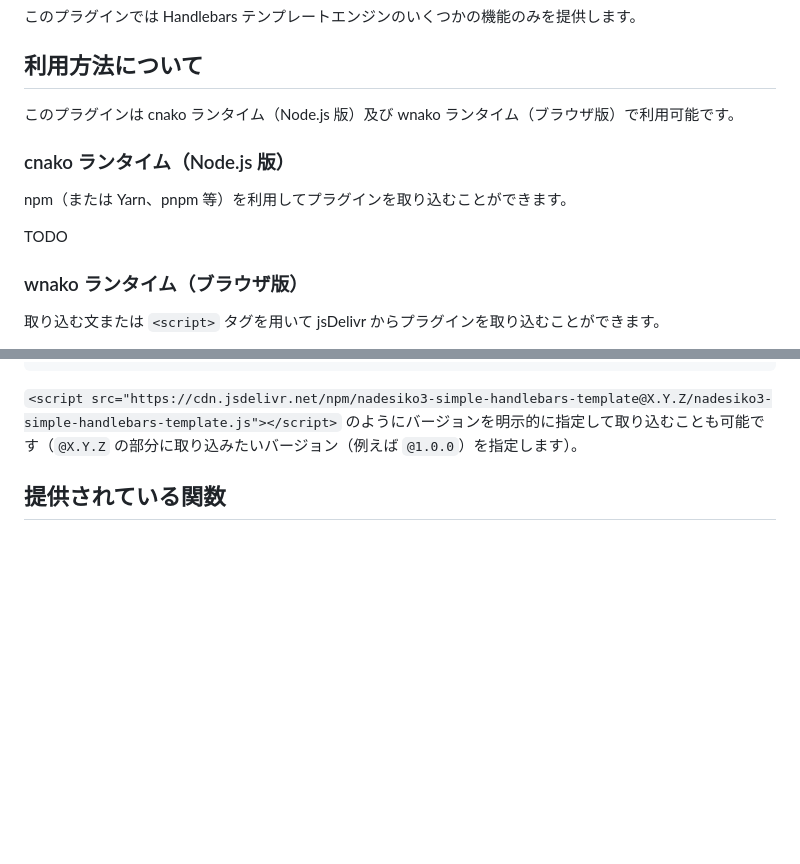
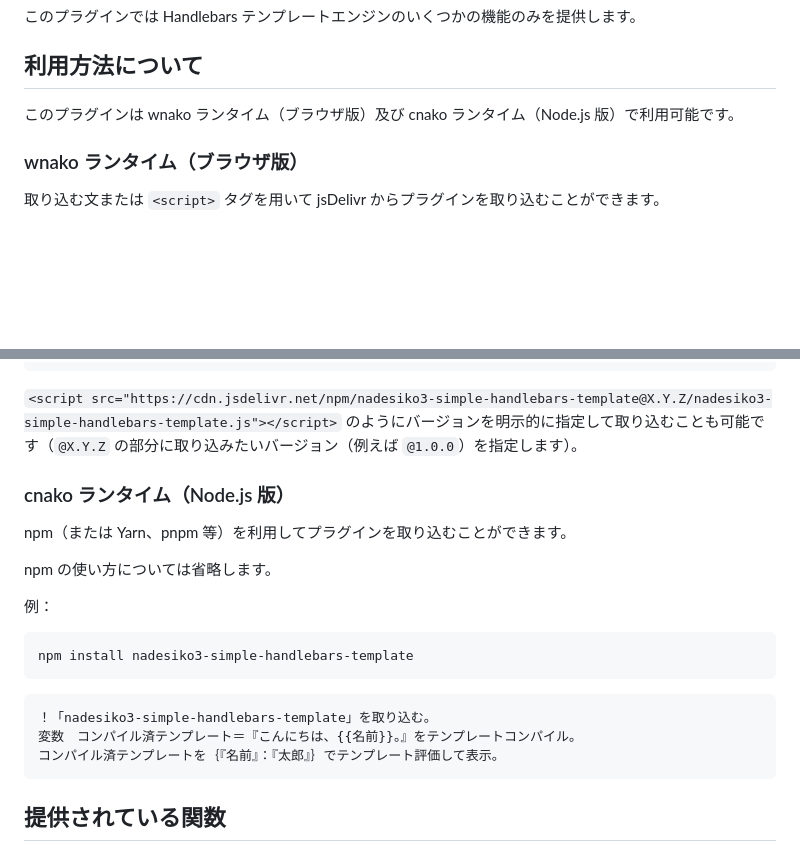
Before and after one commit to nekonoshiri/nadesiko3-simple-handlebars-template, a Markdown page: README.md, 2 parts joined by grey strips. GitHub-like rendering; blank space fills up the shorter version.

Commit message:
README に cnako ランタイムでの利用方法について追記

````diff
--- a/README.md
+++ b/README.md
@@ -10,13 +10,7 @@
 
 ## 利用方法について
 
-このプラグインは cnako ランタイム（Node.js 版）及び wnako ランタイム（ブラウザ版）で利用可能です。
-
-### cnako ランタイム（Node.js 版）
-
-npm（または Yarn、pnpm 等）を利用してプラグインを取り込むことができます。
-
-TODO
+このプラグインは wnako ランタイム（ブラウザ版）及び cnako ランタイム（Node.js 版）で利用可能です。
 
 ### wnako ランタイム（ブラウザ版）
 
@@ -51,6 +45,24 @@ HTML 内で `<script>` タグを用いて取り込むことも可能です：
 ```
 
 `<script src="https://cdn.jsdelivr.net/npm/nadesiko3-simple-handlebars-template@X.Y.Z/nadesiko3-simple-handlebars-template.js"></script>` のようにバージョンを明示的に指定して取り込むことも可能です（`@X.Y.Z` の部分に取り込みたいバージョン（例えば `@1.0.0`）を指定します）。
+
+### cnako ランタイム（Node.js 版）
+
+npm（または Yarn、pnpm 等）を利用してプラグインを取り込むことができます。
+
+npm の使い方については省略します。
+
+例：
+
+```sh
+npm install nadesiko3-simple-handlebars-template
+```
+
+```nako3
+！「nadesiko3-simple-handlebars-template」を取り込む。
+変数　コンパイル済テンプレート＝『こんにちは、{{名前}}。』をテンプレートコンパイル。
+コンパイル済テンプレートを｛『名前』：『太郎』｝でテンプレート評価して表示。
+```
 
 ## 提供されている関数
 
````
